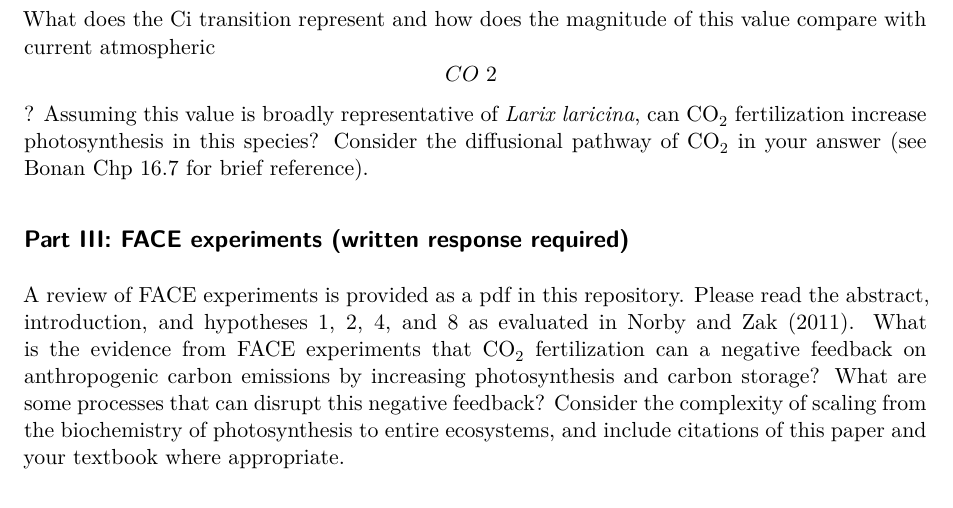
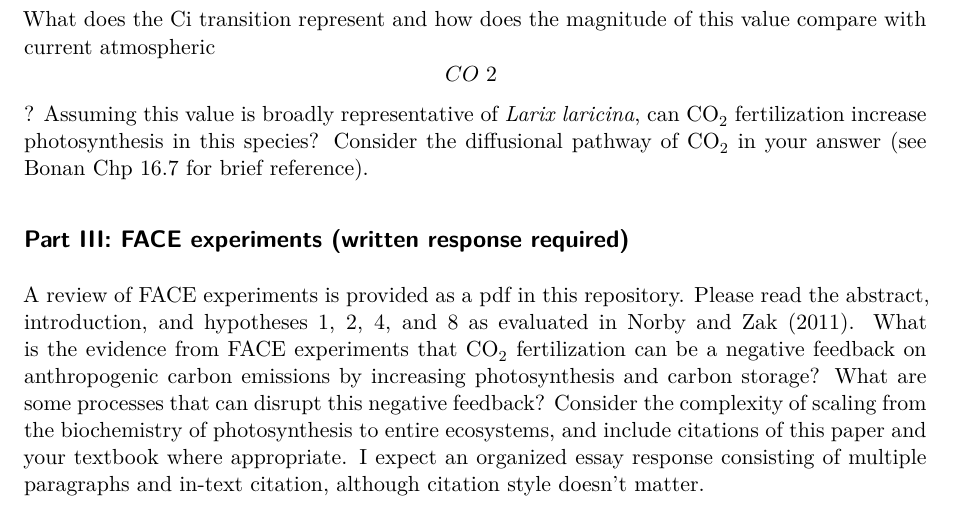
Before and after one commit to jessicaguo/co2_fertilization, a Quarto document (data_lab_1.qmd): part of page 11 of 11, cut so that both start at the same text. Rendered offline with R 4.5, knitr and Pandoc in place of Quarto, then LaTeX, with nearby package versions; some code elsewhere in the file could not run offline.

Commit message:
Add requirements to essay

```diff
--- a/data_lab_1.qmd
+++ b/data_lab_1.qmd
@@ -238,4 +238,4 @@ What does the Ci transition represent and how does the magnitude of this value c
 
 ## Part III: FACE experiments (written response required)
 
-A review of FACE experiments is provided as a pdf in this repository. Please read the abstract, introduction, and hypotheses 1, 2, 4, and 8 as evaluated in Norby and Zak (2011). What is the evidence from FACE experiments that CO~2~ fertilization can a negative feedback on anthropogenic carbon emissions by increasing photosynthesis and carbon storage? What are some processes that can disrupt this negative feedback? Consider the complexity of scaling from the biochemistry of photosynthesis to entire ecosystems, and include citations of this paper and your textbook where appropriate.
+A review of FACE experiments is provided as a pdf in this repository. Please read the abstract, introduction, and hypotheses 1, 2, 4, and 8 as evaluated in Norby and Zak (2011). What is the evidence from FACE experiments that CO~2~ fertilization can be a negative feedback on anthropogenic carbon emissions by increasing photosynthesis and carbon storage? What are some processes that can disrupt this negative feedback? Consider the complexity of scaling from the biochemistry of photosynthesis to entire ecosystems, and include citations of this paper and your textbook where appropriate. I expect an organized essay response consisting of multiple paragraphs and in-text citation, although citation style doesn't matter.
```
